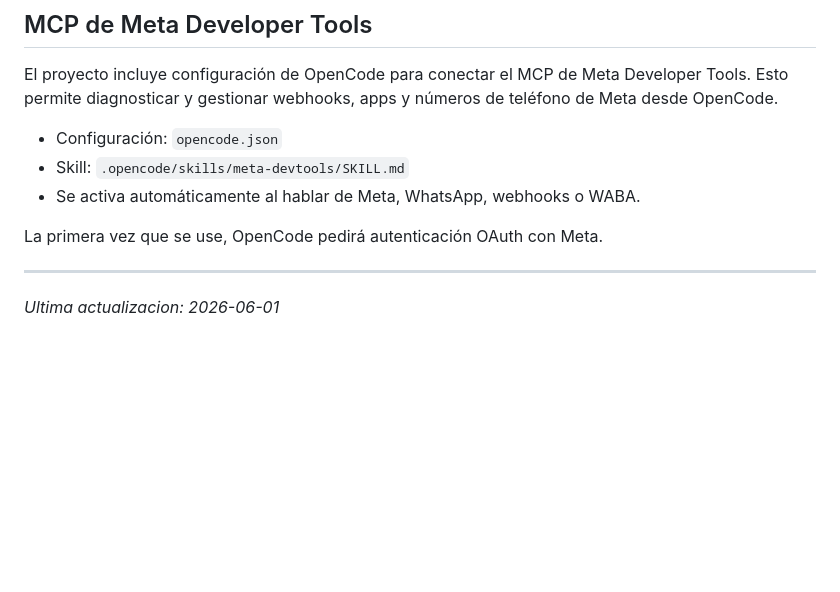
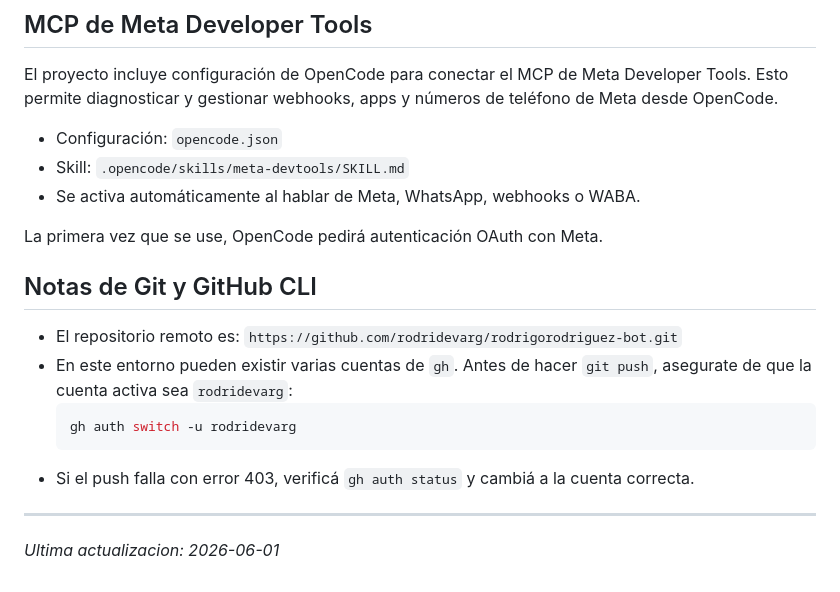
Before and after one commit to rodridevarg/rodrigorodriguez-bot, a Markdown page: AGENTS.md, the part around the change. Drawn GitHub-style; blank space fills up the shorter version.

Commit message:
docs(AGENTS): agregar notas de Git/GitHub CLI para evitar errores de push

````diff
--- a/AGENTS.md
+++ b/AGENTS.md
@@ -282,6 +282,15 @@ El proyecto incluye configuración de OpenCode para conectar el MCP de Meta Deve
 
 La primera vez que se use, OpenCode pedirá autenticación OAuth con Meta.
 
+## Notas de Git y GitHub CLI
+
+- El repositorio remoto es: `https://github.com/rodridevarg/rodrigorodriguez-bot.git`
+- En este entorno pueden existir varias cuentas de `gh`. Antes de hacer `git push`, asegurate de que la cuenta activa sea `rodridevarg`:
+  ```bash
+  gh auth switch -u rodridevarg
+  ```
+- Si el push falla con error 403, verificá `gh auth status` y cambiá a la cuenta correcta.
+
 ---
 
 *Ultima actualizacion: 2026-06-01*
````
